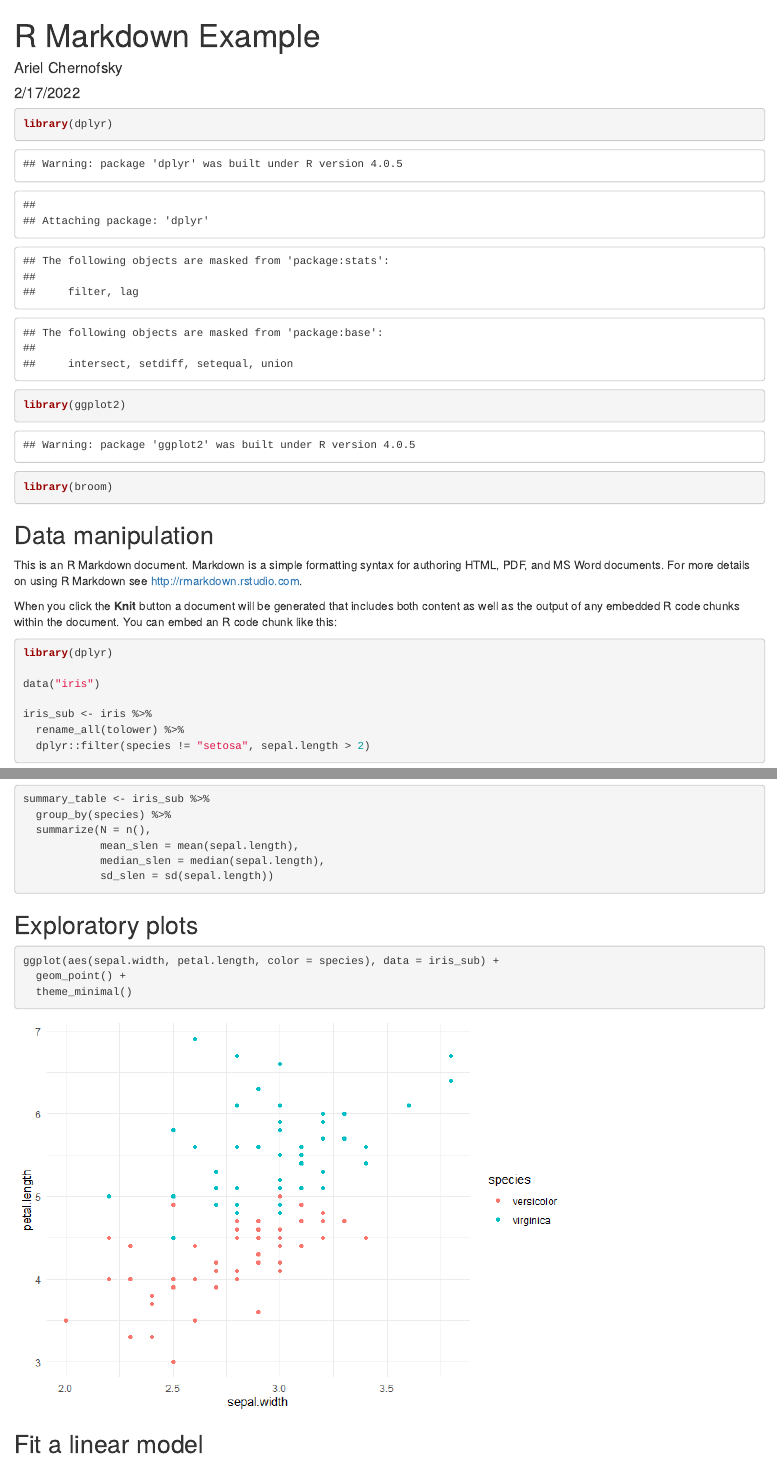
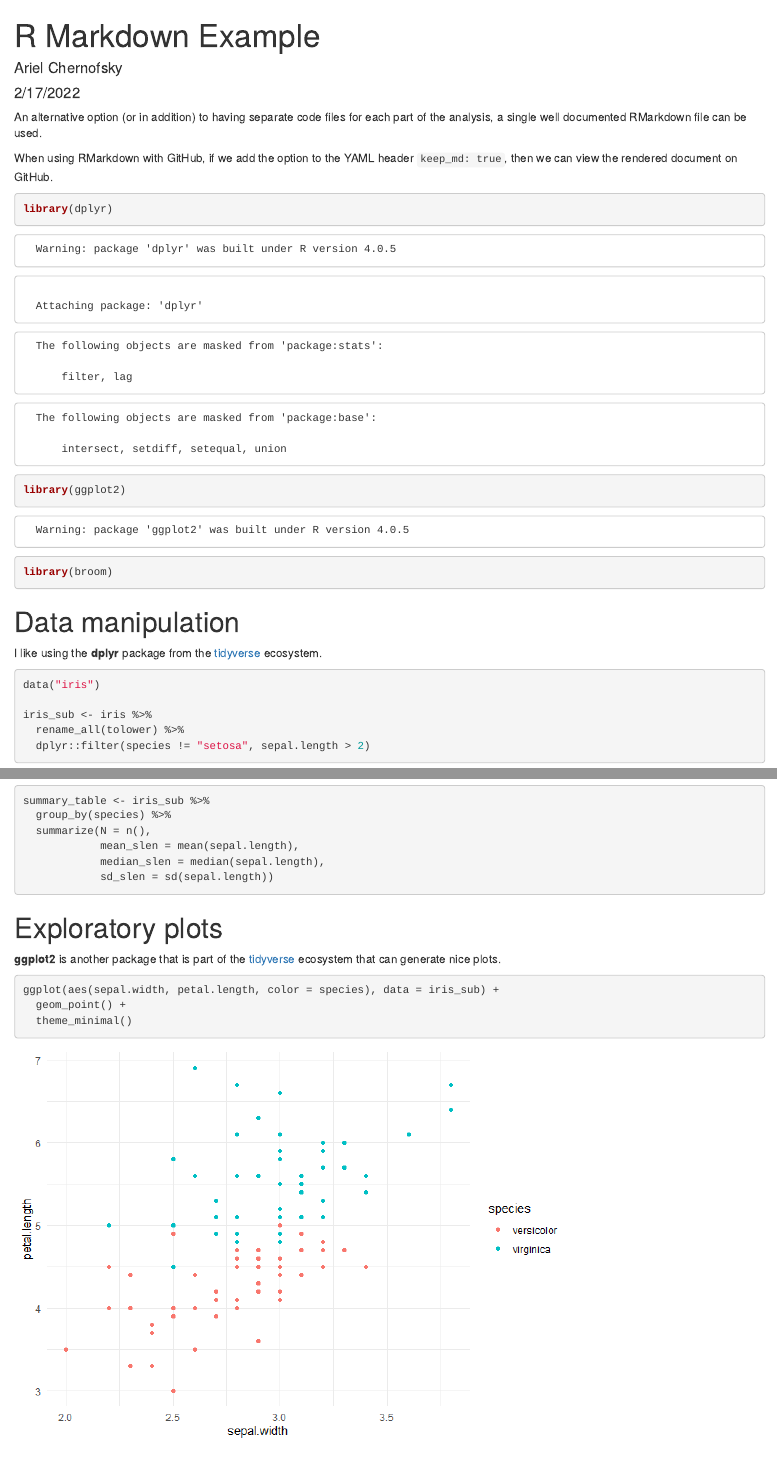
Before and after one commit to a-chernofsky/reproducibility-seminar-2022, an R Markdown document (RMD/rmd_example.Rmd): the page in a window 1100 px wide, from its top, and a second part further down, joined at a grey line. The pictures show the output file RMD/rmd_example.html that the author committed with the source, opened offline.

Commit message:
remove hashmarks from rmd output

````diff
--- a/RMD/rmd_example.Rmd
+++ b/RMD/rmd_example.Rmd
@@ -8,8 +8,13 @@ output:
 ---
 
 ```{r setup, include=FALSE}
-knitr::opts_chunk$set(echo = TRUE)
+knitr::opts_chunk$set(echo = TRUE, comment = " ")
 ```
+
+
+An alternative option (or in addition) to having separate code files for each part of the analysis, a single well documented RMarkdown file can be used.
+
+When using RMarkdown with GitHub, if we add the option to the YAML header `keep_md: true`, then we can view the rendered document on GitHub.
 
 ```{r libraries}
 
@@ -19,15 +24,11 @@ library(broom)
 
 ```
 
-## Data manipulation
+# Data manipulation
 
-This is an R Markdown document. Markdown is a simple formatting syntax for authoring HTML, PDF, and MS Word documents. For more details on using R Markdown see <http://rmarkdown.rstudio.com>.
-
-When you click the **Knit** button a document will be generated that includes both content as well as the output of any embedded R code chunks within the document. You can embed an R code chunk like this:
+I like using the **dplyr** package from the [tidyverse](https://www.tidyverse.org/) ecosystem.
 
 ```{r}
-
-library(dplyr)
 
 data("iris")
 
@@ -53,7 +54,9 @@ summary_table <- iris_sub %>%
 
 ```
 
-## Exploratory plots
+# Exploratory plots
+
+**ggplot2** is another package that is part of the [tidyverse](https://www.tidyverse.org/) ecosystem that can generate nice plots.
 
 ```{r}
 
@@ -63,4 +66,3 @@ ggplot(aes(sepal.width, petal.length, color = species), data = iris_sub) +
 
 ```
 
-## Fit a linear model
````
Also changed, not shown: RMD/rmd_example.html, RMD/rmd_example.md, RMD/rmd_example.Rmd (9 more changed lines).
